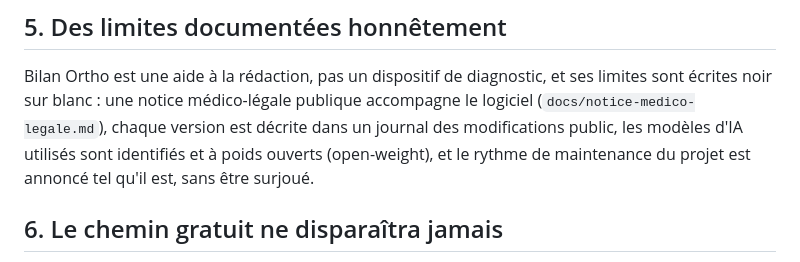
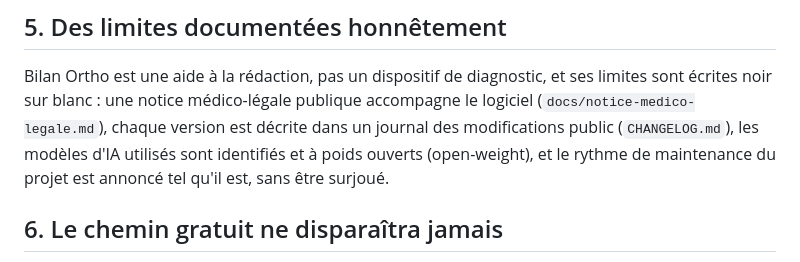
Before and after one commit to Delahaye-Alexandre/bilan-ortho, a Markdown page: docs/charte-engagements.md, the part around the change. Drawn GitHub-style.

```diff
--- a/docs/charte-engagements.md
+++ b/docs/charte-engagements.md
@@ -50,7 +50,7 @@ propriété de la licence.
 Bilan Ortho est une aide à la rédaction, pas un dispositif de diagnostic, et
 ses limites sont écrites noir sur blanc : une notice médico-légale publique
 accompagne le logiciel (`docs/notice-medico-legale.md`), chaque version est
-décrite dans un journal des modifications public, les modèles d'IA utilisés
+décrite dans un journal des modifications public (`CHANGELOG.md`), les modèles d'IA utilisés
 sont identifiés et à poids ouverts (open-weight), et le rythme de maintenance
 du projet est annoncé tel qu'il est, sans être surjoué.
 
```
Also changed, not shown: CHANGELOG.md (added, +136 -0 lines), README.md (+1 -0 lines).
